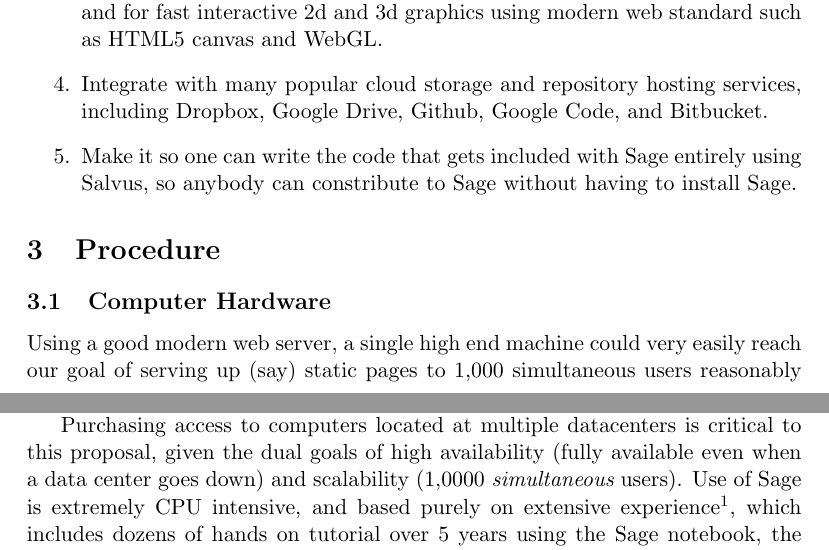
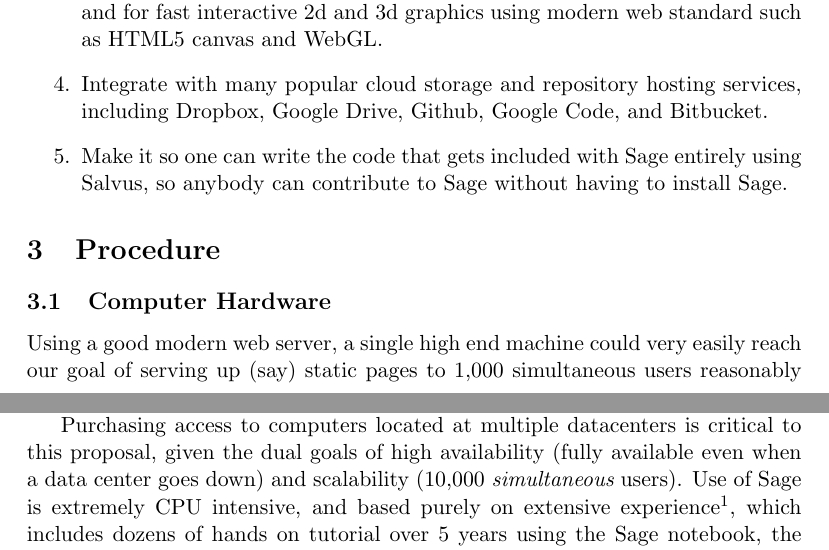
Before and after one commit to williamstein/rrf2012, a LaTeX document (research.tex): two parts of pages 2 and 3 of 6, joined at a grey line, cut so that both start at the same text. Compiled offline with pdfLaTeX.

Commit message:
small typo fixes

```diff
--- a/research.tex
+++ b/research.tex
@@ -108,7 +108,7 @@ current Sage Notebook and Salvus.
   Bitbucket.
 \item Make it so one can write the code that
   gets included with Sage entirely using Salvus, so anybody can
-  constribute to Sage without having to install Sage.
+  contribute to Sage without having to install Sage.
 \end{enumerate}
 
 
@@ -133,7 +133,7 @@ availability, there must be machines in multiple physical locations.
 Purchasing access to computers located at multiple datacenters is
 critical to this proposal, given the dual goals of high availability
 (fully available even when a data center goes down) and scalability
-(1,0000 {\em simultaneous} users).  Use of Sage is extremely CPU
+(10,000 {\em simultaneous} users).  Use of Sage is extremely CPU
 intensive, and based purely on extensive experience\footnote{During
   Summer 2012, the PI ran a 2-week ``SIMUW'' workshop at UW, with
   about 30 high school students hammering a Sage notebook server.},
```
